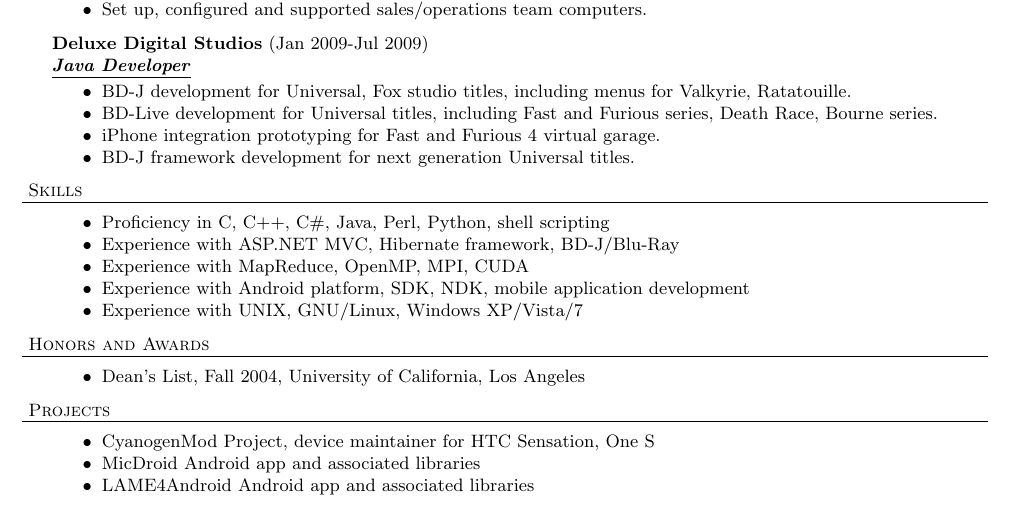
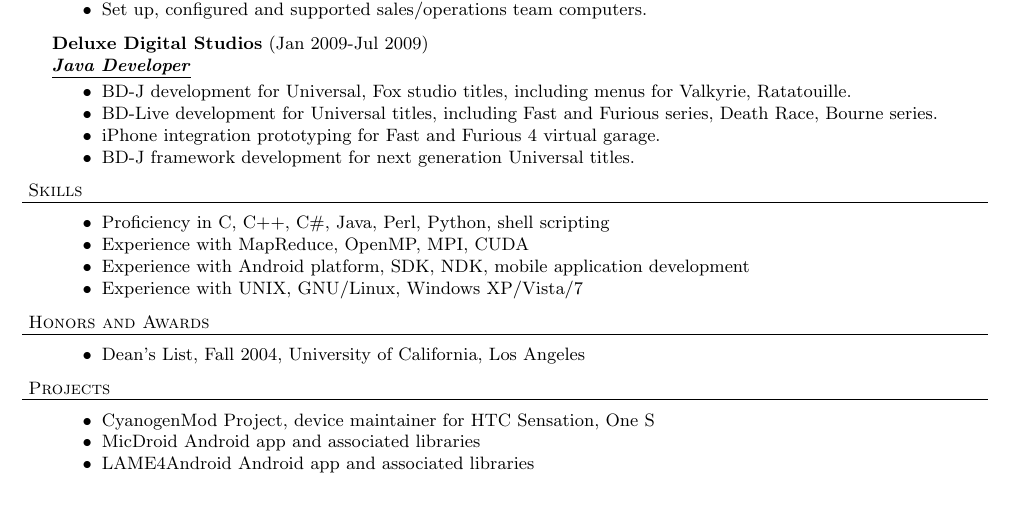
Before and after one commit to intervigilium/resume, a LaTeX CV (resume-ethan-chen.tex): part of the page, cut so that both start at the same text. Compiled offline with pdfLaTeX.

Commit message:
remove frameworks, not very useful these days

```diff
--- a/resume-ethan-chen.tex
+++ b/resume-ethan-chen.tex
@@ -95,7 +95,6 @@
 \header{Skills}
   \begin{achievements}
     \item Proficiency in C, C++, C\#, Java, Perl, Python, shell scripting
-    \item Experience with ASP.NET MVC, Hibernate framework, BD-J/Blu-Ray
     \item Experience with MapReduce, OpenMP, MPI, CUDA
     \item Experience with Android platform, SDK, NDK, mobile application development
     \item Experience with UNIX, GNU/Linux, Windows XP/Vista/7
```
